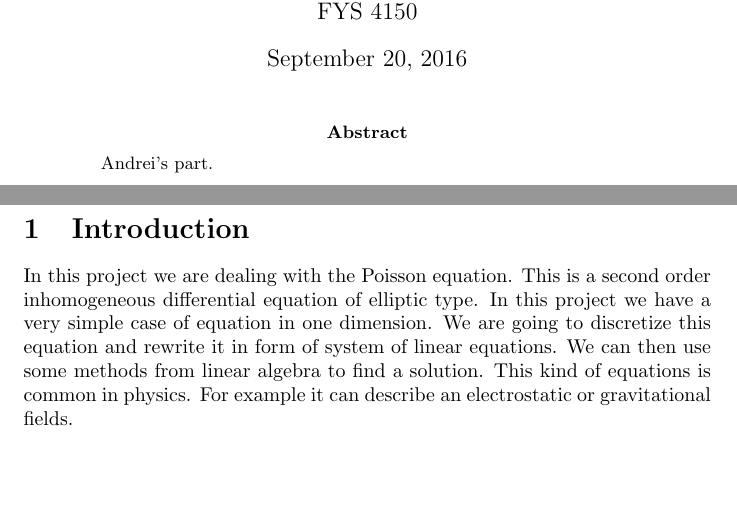
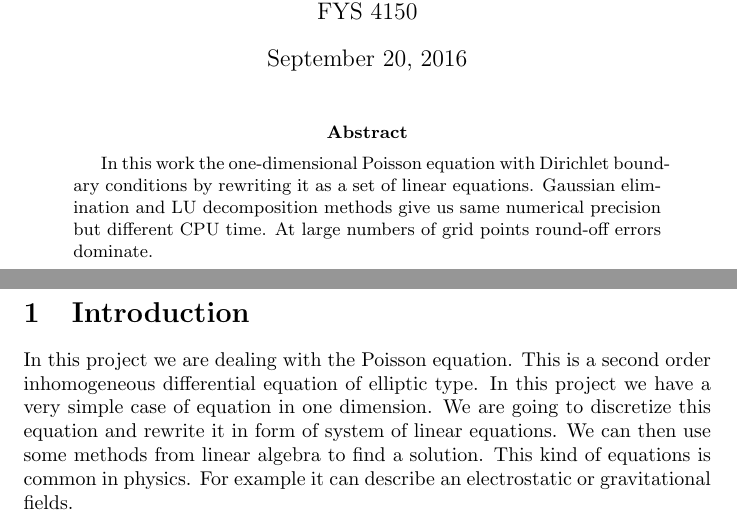
Before and after one commit to andrei-fys/fys4150_project1, a LaTeX paper (report/Project_1_fys4150_fall_2016.tex): two parts of pages 1 and 2 of 7, joined at a grey line, cut so that both start at the same text, the shorter picture padded with empty space. Compiled offline with pdfLaTeX.

Commit message:
started abstract

```diff
--- a/report/Project_1_fys4150_fall_2016.tex
+++ b/report/Project_1_fys4150_fall_2016.tex
@@ -13,7 +13,8 @@ FYS 4150
 
 \maketitle
 \begin{abstract}
-Andrei's part.
+In this work the one-dimensional Poisson equation with Dirichlet boundary conditions by rewriting it as a set of linear equations.
+Gaussian elimination and LU decomposition methods give us same numerical precision but different CPU time. At large numbers of grid points round-off errors dominate.
 \end{abstract}
 \clearpage
 
```
